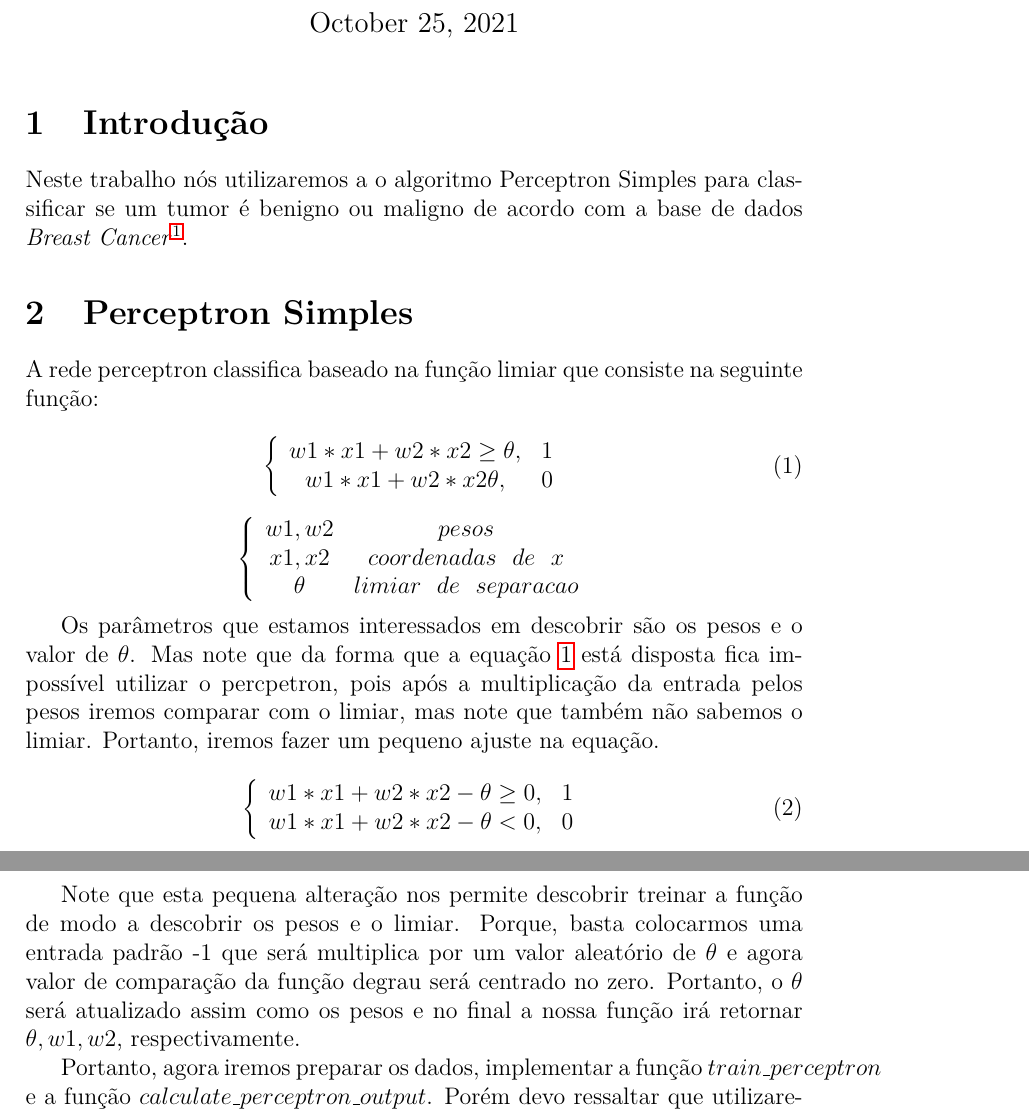
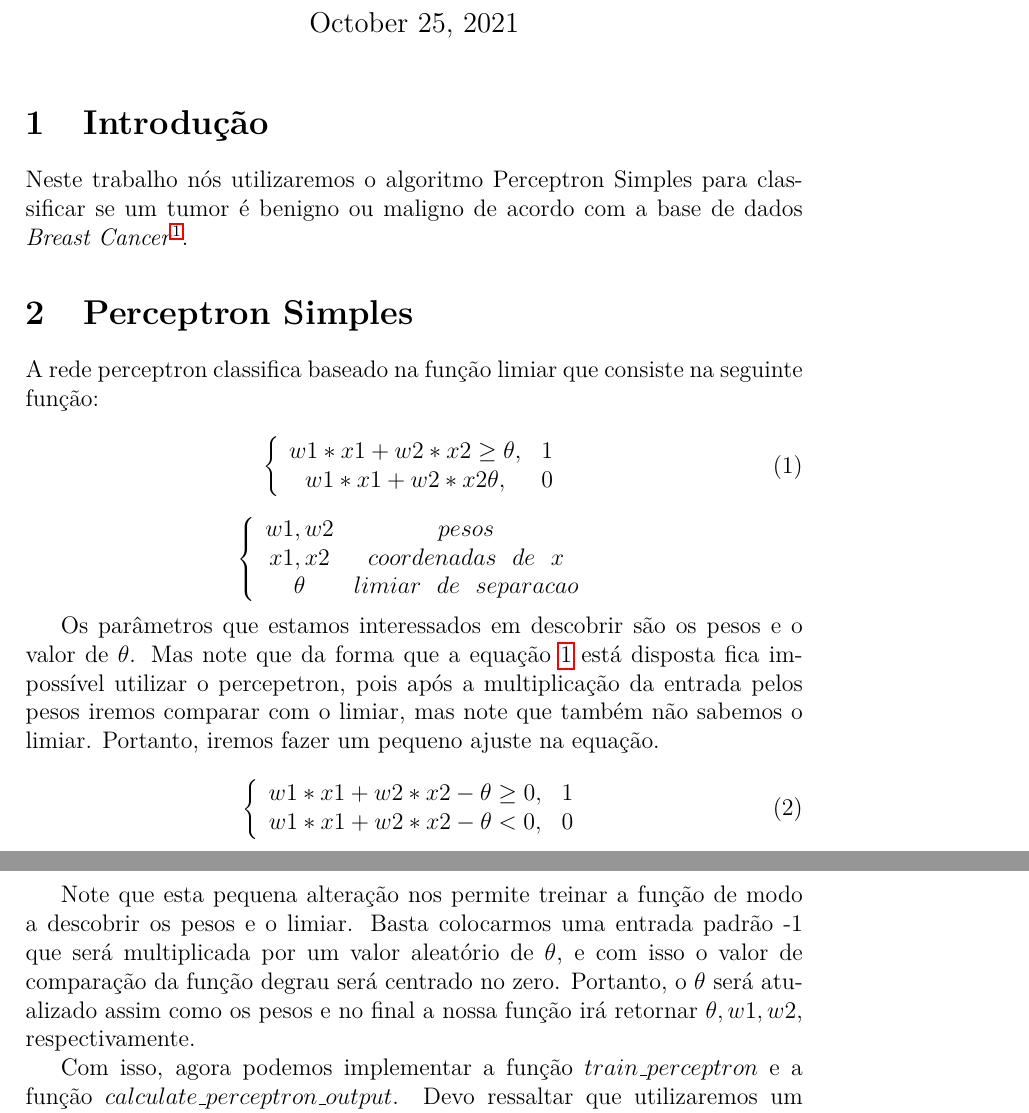
Before and after one commit to mfrodrigo/ReconhecimentoDePadroes, a LaTeX document (PerceptronSimples/perceptron_simples.tex): two parts of pages 2 and 3 of 5, joined at a grey line, cut so that both start at the same text. Compiled offline with pdfLaTeX; a LaTeX package or settings file that is missing is left out.

Commit message:
Correções ortgráficas

```diff
--- a/PerceptronSimples/perceptron_simples.tex
+++ b/PerceptronSimples/perceptron_simples.tex
@@ -32,7 +32,7 @@
 
 %%%%%%%%%%%%%%%%%%%%%%%%%%%%%%%%%%%%%%%%%%%%%%%%%%%%%%%%%%%%%%%%%%%%%%%%%%%%%%%%%%%%%%%%%
 \section{Introdução}
-  \par Neste trabalho nós utilizaremos a o algoritmo Perceptron Simples para classificar se um tumor é benigno ou maligno de acordo com a base de dados \textit{Breast Cancer}$^{\ref{BreastCancer}}$.
+  \par Neste trabalho nós utilizaremos o algoritmo Perceptron Simples para classificar se um tumor é benigno ou maligno de acordo com a base de dados \textit{Breast Cancer}$^{\ref{BreastCancer}}$.
 
 \section{Perceptron Simples}
 
@@ -59,7 +59,7 @@
 \end{equation*}
 
 
-  \par Os parâmetros que estamos interessados em descobrir são os pesos e o valor de $\theta$. Mas note que da forma que a equação $\ref{eq:limiar1}$ está disposta fica impossível utilizar o percpetron, pois após a multiplicação da entrada pelos pesos iremos comparar com o limiar, mas note que também não sabemos o limiar. Portanto, iremos fazer um pequeno ajuste na equação.
+  \par Os parâmetros que estamos interessados em descobrir são os pesos e o valor de $\theta$. Mas note que da forma que a equação $\ref{eq:limiar1}$ está disposta fica impossível utilizar o percepetron, pois após a multiplicação da entrada pelos pesos iremos comparar com o limiar, mas note que também não sabemos o limiar. Portanto, iremos fazer um pequeno ajuste na equação.
 
 \begin{equation}
     \left \{
@@ -71,9 +71,9 @@
       \label{eq:limiar2}
 \end{equation}
 
- \par Note que esta pequena alteração nos permite descobrir treinar a função de modo a descobrir os pesos e o limiar. Porque, basta colocarmos uma entrada padrão -1 que será multiplica por um valor aleatório de $\theta$ e agora valor de comparação da função degrau será centrado no zero. Portanto, o $\theta$ será atualizado assim como os pesos e no final a nossa função irá retornar $\theta, w1, w2$, respectivamente.
+ \par Note que esta pequena alteração nos permite treinar a função de modo a descobrir os pesos e o limiar. Basta colocarmos uma entrada padrão -1 que será multiplicada por um valor aleatório de $\theta$, e com isso o valor de comparação da função degrau será centrado no zero. Portanto, o $\theta$ será atualizado assim como os pesos e no final a nossa função irá retornar $\theta, w1, w2$, respectivamente.
 
-  \par Portanto, agora iremos preparar os dados, implementar a função $train\_perceptron$ e a função $calculate\_perceptron\_output$. Porém devo ressaltar que utilizaremos um número de peso arbitrário de modo que o algoritmo torne-se geral e possa ser aplicado independente da dimensão da entrada.
+  \par Com isso, agora podemos implementar a função $train\_perceptron$ e a função $calculate\_perceptron\_output$. Devo ressaltar que utilizaremos um número de peso arbitrário de modo que o algoritmo torne-se geral e possa ser aplicado independentemente da dimensão da entrada.
 
 \begin{Schunk}
 \begin{Sinput}
```
Also changed, not shown: PerceptronSimples/perceptron_simples.pdf, PerceptronSimples/perceptron_simples.tex (6 more changed lines), 3 other files.
